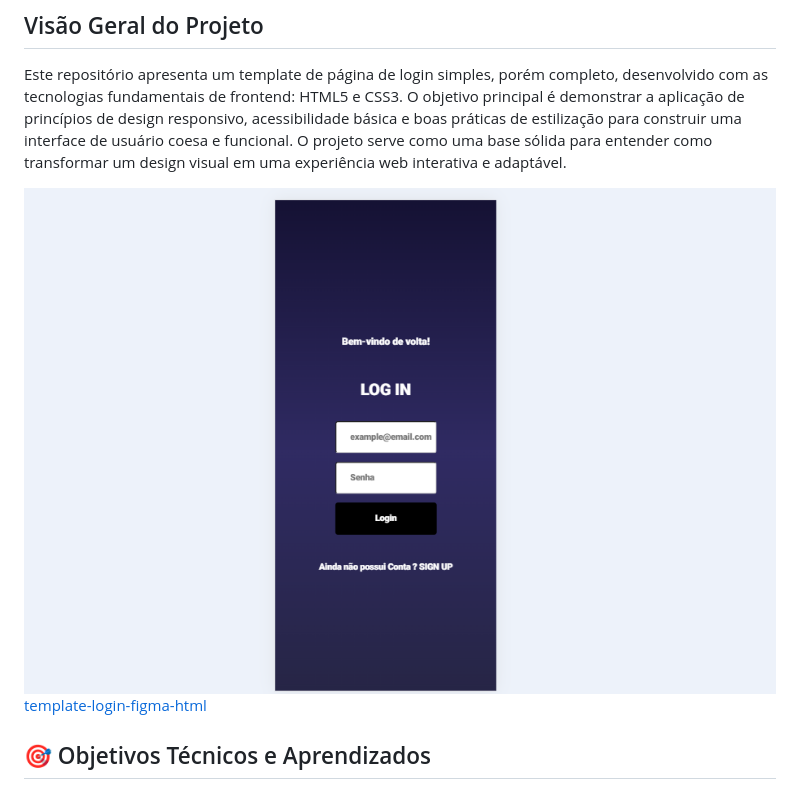
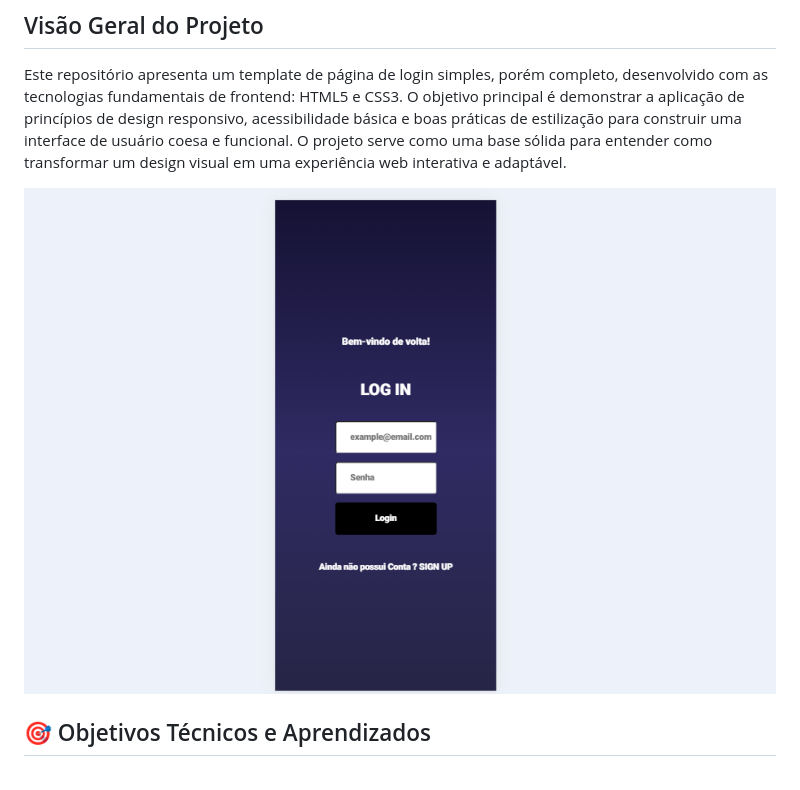
Before and after one commit to ViniFerAlbuquerque/template-login-figma, a Markdown page: README.md, the part around the change. Rendered like a GitHub page.

Commit message:
Update README with image and remove HTML link
Removed the HTML link to the index.html file and updated the image tag formatting.

```diff
--- a/README.md
+++ b/README.md
@@ -4,8 +4,8 @@
 
 Este repositório apresenta um template de página de login simples, porém completo, desenvolvido com as tecnologias fundamentais de frontend: HTML5 e CSS3. O objetivo principal é demonstrar a aplicação de princípios de design responsivo, acessibilidade básica e boas práticas de estilização para construir uma interface de usuário coesa e funcional. O projeto serve como uma base sólida para entender como transformar um design visual em uma experiência web interativa e adaptável.
 
-<img src="https://github.com/ViniFerAlbuquerque/template-login-figma/blob/main/assets/template-login-figma.png?raw=true"> <br>
-[template-login-figma-html](template-login-figma/index.html)
+<img src="https://github.com/ViniFerAlbuquerque/template-login-figma/blob/main/assets/template-login-figma.png?raw=true">
+
 
 ## 🎯 Objetivos Técnicos e Aprendizados
 
```
